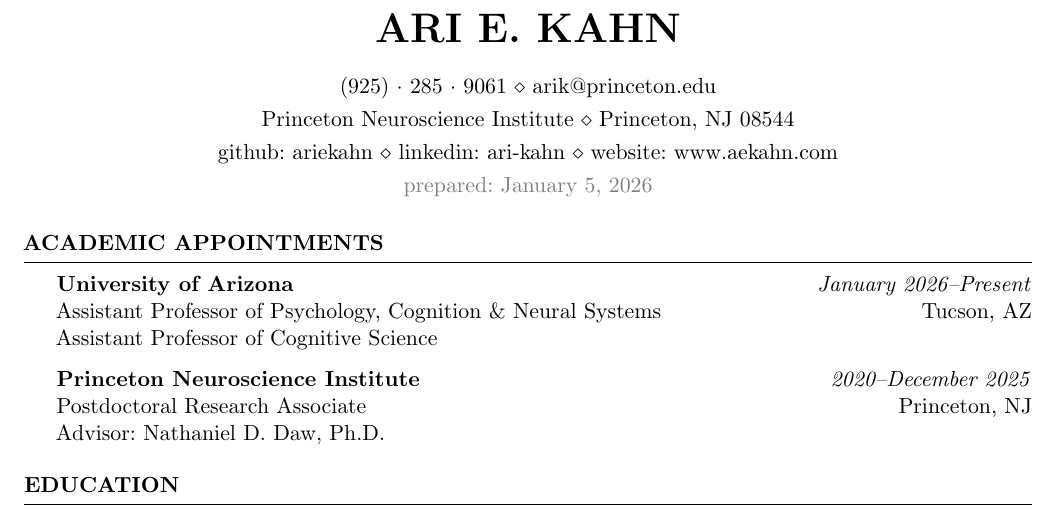
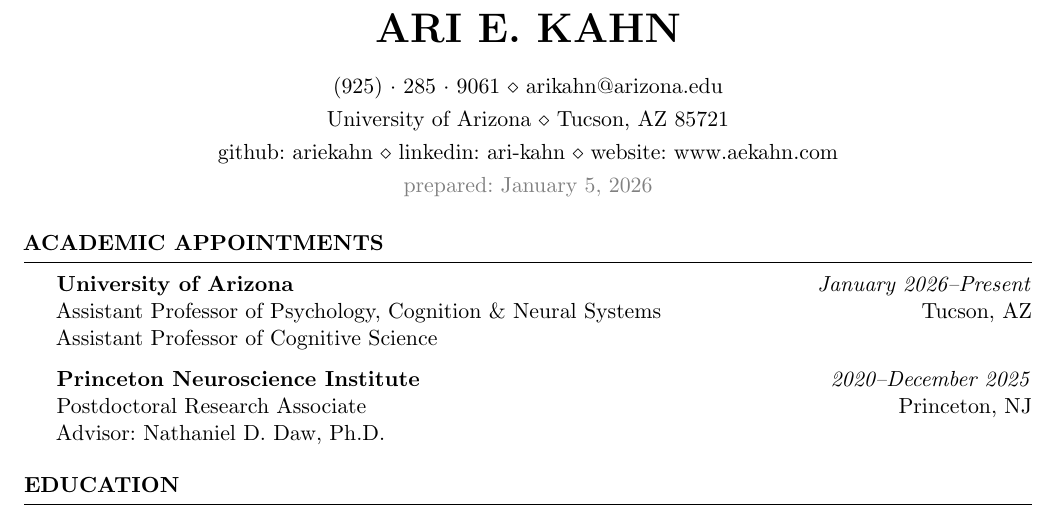
Before and after one commit to ariekahn/curriculum-vitae, a LaTeX CV (arikahn_cv.tex): part of page 1 of 6, cut so that both start at the same text. Compiled offline with pdfLaTeX.

Commit message:
Update contact info

```diff
--- a/arikahn_cv.tex
+++ b/arikahn_cv.tex
@@ -73,10 +73,10 @@
 
 \name{Ari E. Kahn} % Your name
 
-\address{Princeton Neuroscience Institute \\ Princeton, NJ 08544} % Your address
+\address{University of Arizona \\ Tucson, AZ 85721} % Your address
 \address{github: ariekahn \\ linkedin: ari-kahn \\ website: www.aekahn.com}
 % \address{123 Pleasant Lane \\ City, State 12345} % Your secondary addess (optional)
-\address{(925)~$\cdot$~285~$\cdot$~9061 \\ arik@princeton.edu} % Your phone number and email
+\address{(925)~$\cdot$~285~$\cdot$~9061 \\ arikahn@arizona.edu} % Your phone number and email
 
 \begin{document}
 
```
Also changed, not shown: arikahn_cv.pdf.
